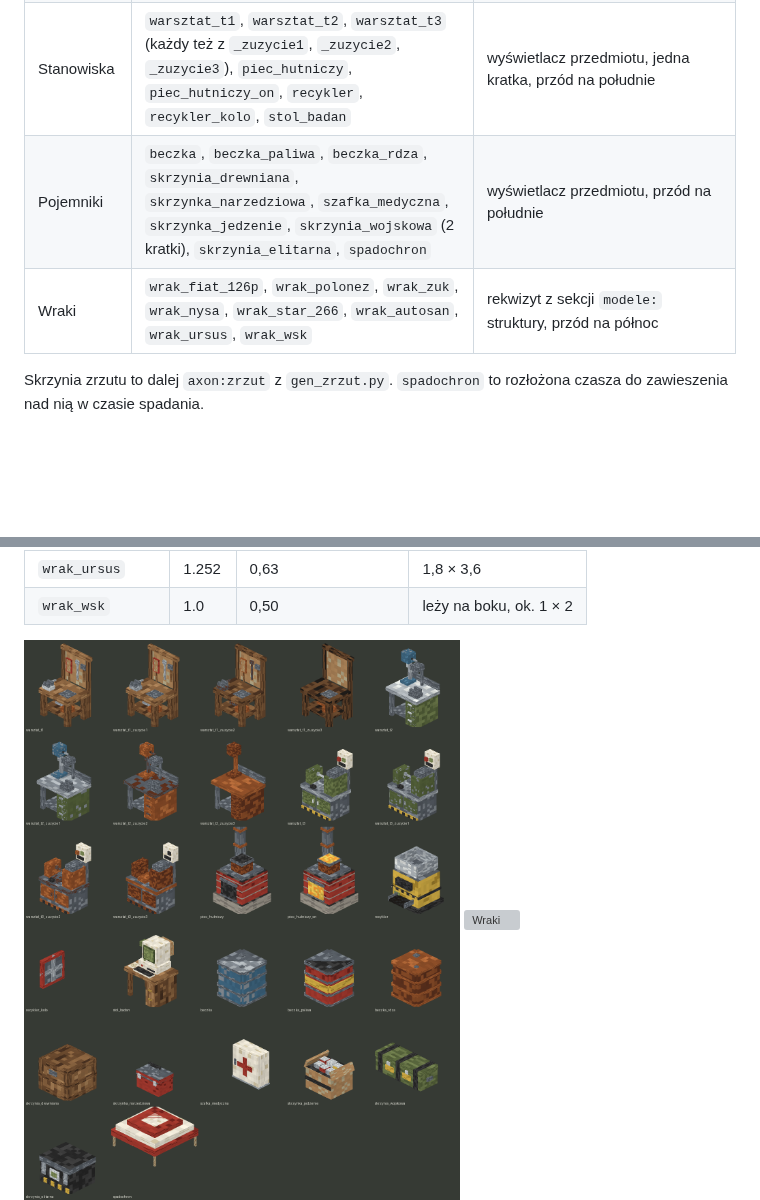
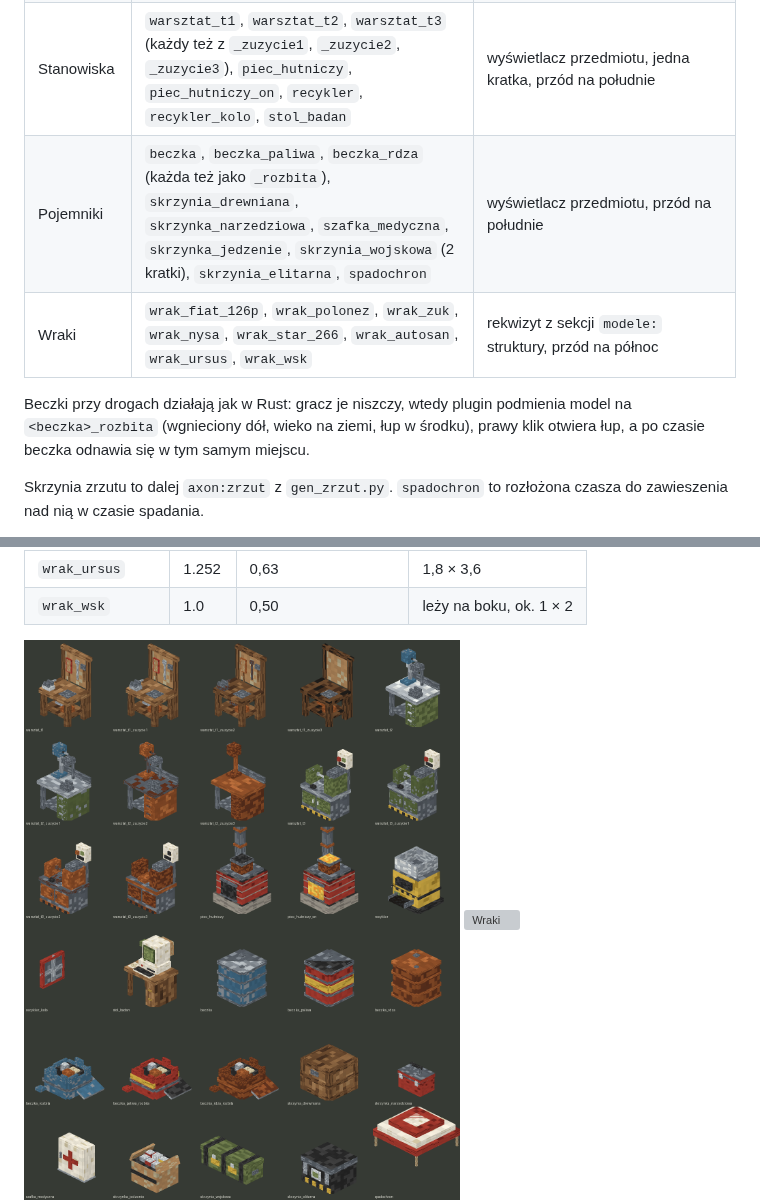
Before and after one commit to toMiXgaming/QualityArmory-texturepack, a Markdown page: README.md, 2 parts joined by grey strips. GitHub-like rendering; pictures changed too: podglady/axoncore-stanowiska-pojemniki.png; blank space fills up the shorter version; grey boxes are pictures that could not be loaded.

Commit message:
AxonCore: rozbite beczki do niszczenia i odnawiania łupu
Co-Authored-By: Claude Opus 5.5 <noreply@anthropic.com>
Claude-Session: https://claude.ai/code/session_01Ak4evXSHashhEGEGnwJYgr

```diff
--- a/README.md
+++ b/README.md
@@ -174,8 +174,10 @@ Dopisanie do gotowego zipa (razem z kopią `-1.21.11`): `zrodla/dodaj_axoncore.p
 | Narzędzia vanilla | drewniane i kamienne: siekiera, kilof, łopata, motyka | nadpisane `minecraft:item/<narzędzie>`, u wszystkich |
 | Bloki vanilla | stół rzemieślniczy, piec (zwykły i zapalony), ognisko (zapalone i zgaszone), beczka (zamknięta i otwarta), skrzynia pojedyncza i podwójna | nadpisane modele bloków i tekstura `entity/chest`, u wszystkich |
 | Stanowiska | `warsztat_t1`, `warsztat_t2`, `warsztat_t3` (każdy też z `_zuzycie1`, `_zuzycie2`, `_zuzycie3`), `piec_hutniczy`, `piec_hutniczy_on`, `recykler`, `recykler_kolo`, `stol_badan` | wyświetlacz przedmiotu, jedna kratka, przód na południe |
-| Pojemniki | `beczka`, `beczka_paliwa`, `beczka_rdza`, `skrzynia_drewniana`, `skrzynka_narzedziowa`, `szafka_medyczna`, `skrzynka_jedzenie`, `skrzynia_wojskowa` (2 kratki), `skrzynia_elitarna`, `spadochron` | wyświetlacz przedmiotu, przód na południe |
+| Pojemniki | `beczka`, `beczka_paliwa`, `beczka_rdza` (każda też jako `_rozbita`), `skrzynia_drewniana`, `skrzynka_narzedziowa`, `szafka_medyczna`, `skrzynka_jedzenie`, `skrzynia_wojskowa` (2 kratki), `skrzynia_elitarna`, `spadochron` | wyświetlacz przedmiotu, przód na południe |
 | Wraki | `wrak_fiat_126p`, `wrak_polonez`, `wrak_zuk`, `wrak_nysa`, `wrak_star_266`, `wrak_autosan`, `wrak_ursus`, `wrak_wsk` | rekwizyt z sekcji `modele:` struktury, przód na północ |
+
+Beczki przy drogach działają jak w Rust: gracz je niszczy, wtedy plugin podmienia model na `<beczka>_rozbita` (wgnieciony dół, wieko na ziemi, łup w środku), prawy klik otwiera łup, a po czasie beczka odnawia się w tym samym miejscu.
 
 Skrzynia zrzutu to dalej `axon:zrzut` z `gen_zrzut.py`. `spadochron` to rozłożona czasza do zawieszenia nad nią w czasie spadania.
 
```
Also changed, not shown: 9 other files.
